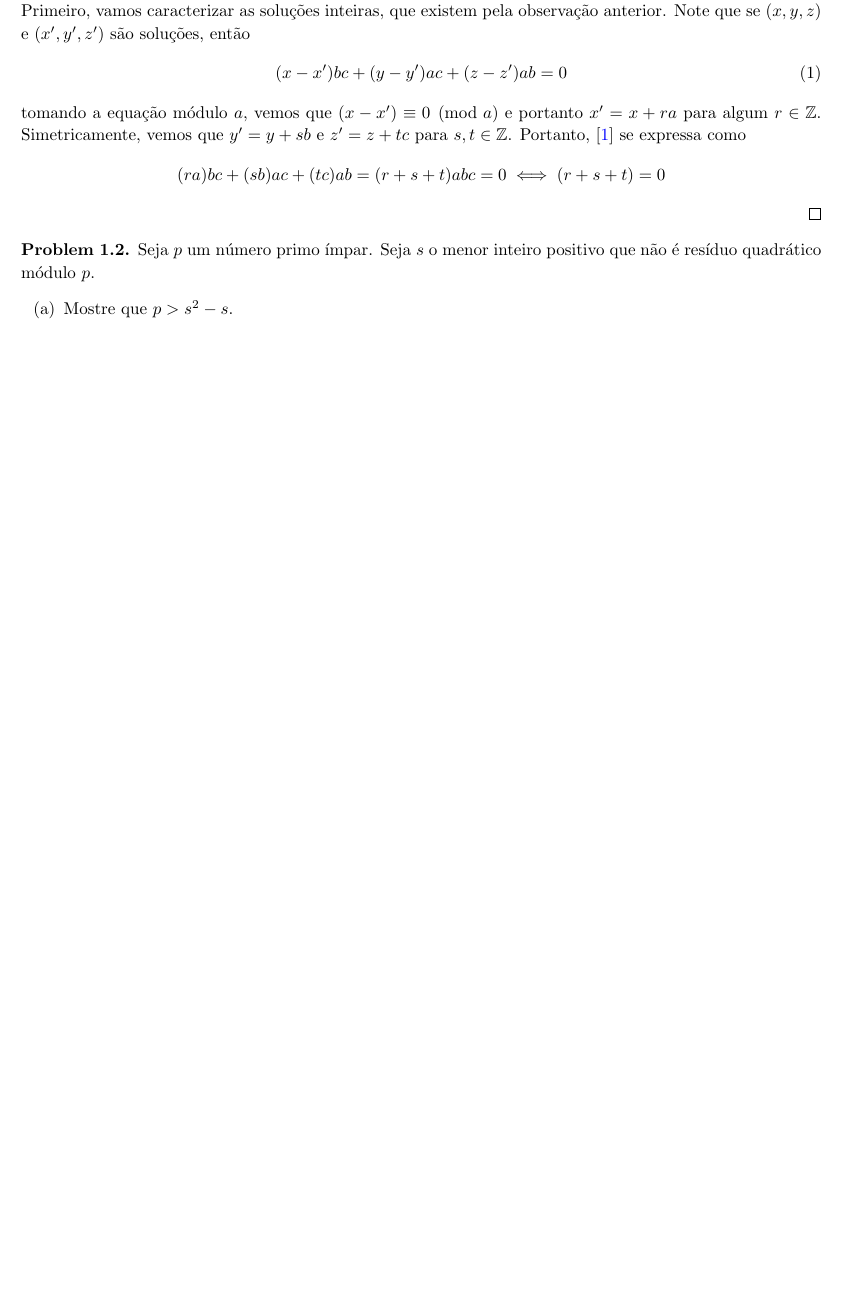
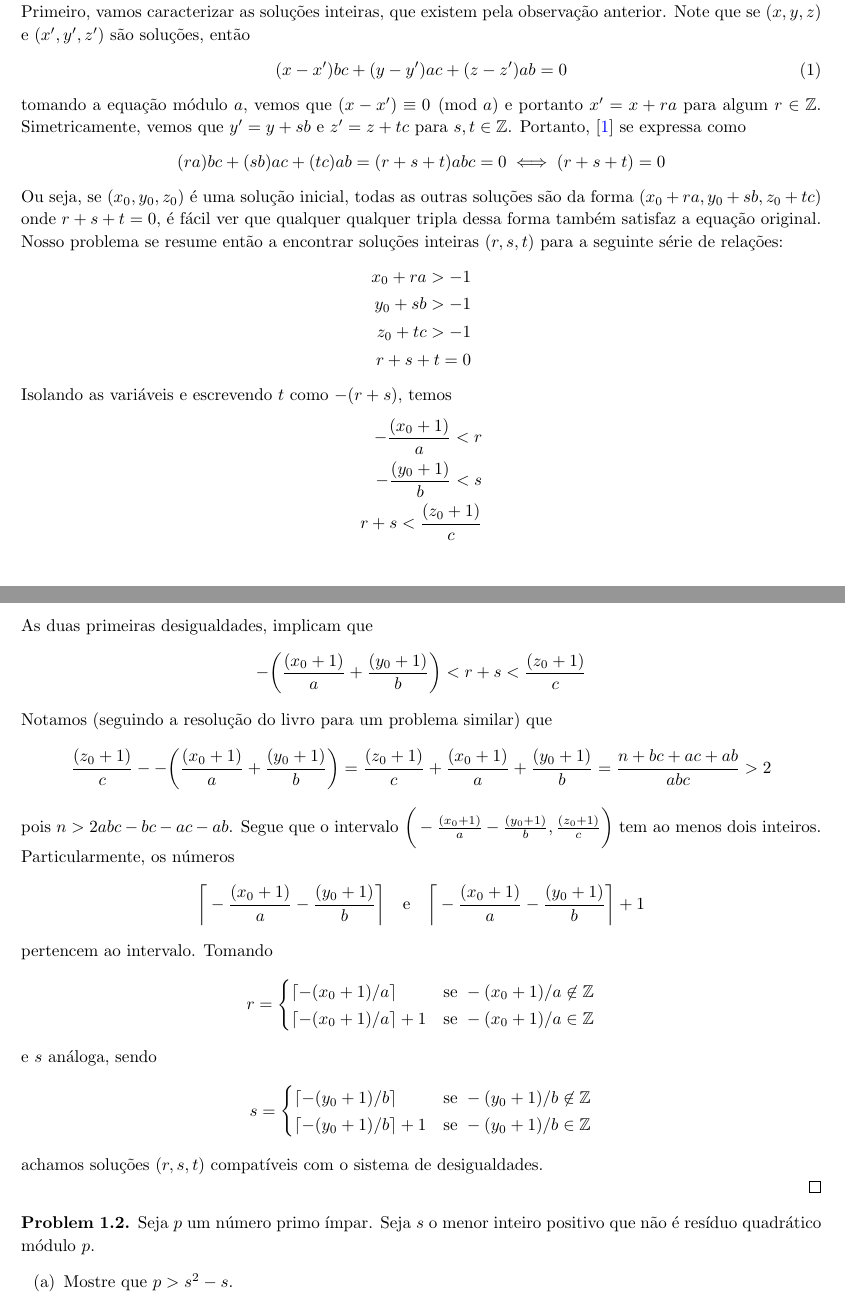
Before and after one commit to hnrq104/tn, a LaTeX document (main.tex, which reads listas/lista1.tex): part of page 2 of 3 before the commit and two parts of pages 2 and 3 of 4 after it, the two joined at a grey line, cut so that both start at the same text, the shorter picture padded with empty space. Compiled offline with pdfLaTeX.

Commit message:
questao 1 quase completa

```diff
--- a/listas/lista1.tex
+++ b/listas/lista1.tex
@@ -40,7 +40,50 @@
     \[
         (ra)bc + (sb)ac + (tc)ab = (r+s+t)abc = 0 \iff (r+s+t) = 0
     \]
-
+    Ou seja, se $(x_0, y_0, z_0)$ é uma solução inicial, todas as outras soluções são da forma $(x_0 + ra, y_0 + sb, z_0 + tc)$ onde
+    $r + s + t = 0$, é fácil ver que qualquer qualquer tripla dessa forma também satisfaz a equação original. Nosso problema se resume então
+    a encontrar soluções inteiras $(r,s,t)$ para a seguinte série de relações:
+    \begin{align*}
+        x_0 + ra > -1\\
+        y_0 + sb > -1\\
+        z_0 + tc > -1\\
+        r + s + t = 0
+    \end{align*}
+    Isolando as variáveis e escrevendo $t$ como $-(r+s)$, temos
+    \begin{align*}
+        -\frac{(x_0+1)}{a} < r\\
+        -\frac{(y_0+1)}{b} < s\\
+        r+s < \frac{(z_0 + 1)}{c}
+    \end{align*}
+    As duas primeiras desigualdades, implicam que
+    \[
+       - \bigg(\frac{(x_0+1)}{a} + \frac{(y_0+1)}{b}\bigg) < r+s < \frac{(z_0 + 1)}{c}
+    \]
+    Notamos (seguindo a resolução do livro para um problema similar) que
+    \[
+        \frac{(z_0 + 1)}{c} - - \bigg(\frac{(x_0+1)}{a} + \frac{(y_0+1)}{b}\bigg) = \frac{(z_0 + 1)}{c} + \frac{(x_0+1)}{a} + \frac{(y_0+1)}{b} =
+        \frac{n + bc + ac + ab}{abc} > 2
+    \]
+    pois $n > 2abc - bc - ac - ab$. Segue que o intervalo $\bigg(- \frac{(x_0+1)}{a} - \frac{(y_0+1)}{b}, \frac{(z_0 + 1)}{c}\bigg)$ tem ao menos dois inteiros.
+    Particularmente, os números %mais casos aqui
+    \[
+        \bigg\lceil - \frac{(x_0+1)}{a} - \frac{(y_0+1)}{b} \bigg\rceil \quad \text{e} \quad \bigg\lceil - \frac{(x_0+1)}{a} - \frac{(y_0+1)}{b} \bigg\rceil + 1
+    \]
+    pertencem ao intervalo. Tomando
+    \begin{align*}
+        r = \begin{cases}
+            \ceil{-(x_0+1)/a} & \text{se } -(x_0+1)/a \not\in \Z\\
+            \ceil{-(x_0+1)/a} + 1 & \text{se } -(x_0+1)/a \in \Z
+        \end{cases}
+    \end{align*}
+    e $s$ análoga, sendo
+    \begin{align*}
+        s = \begin{cases}
+            \ceil{-(y_0+1)/b} & \text{se } -(y_0+1)/b \not\in \Z\\
+            \ceil{-(y_0+1)/b} + 1 & \text{se } -(y_0+1)/b \in \Z
+        \end{cases}
+    \end{align*}
+    achamos soluções $(r,s,t)$ compatíveis com o sistema de desigualdades.
 
 \end{proof}
 
```
Also changed, not shown: main.tex (+1 -1 lines), main.pdf.
